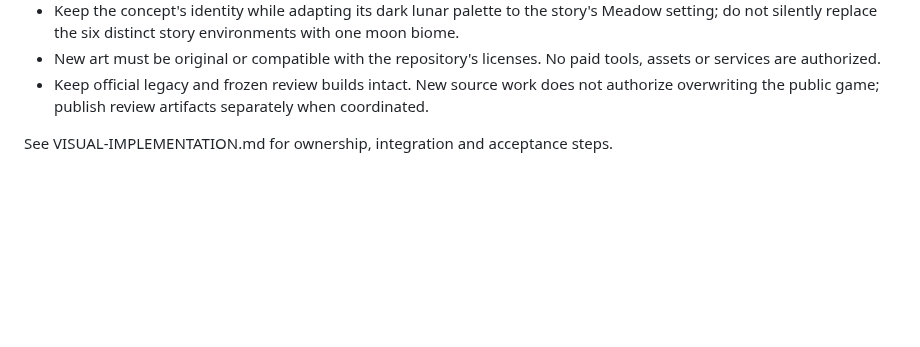
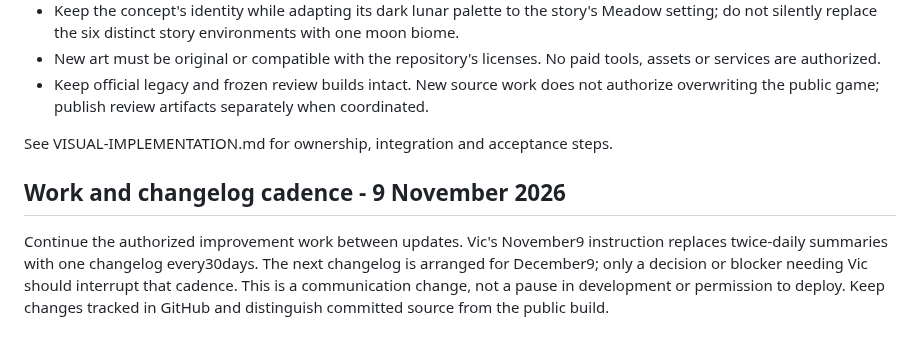
Before and after one commit to JohnDaleAtHome/neon-rush, a Markdown page: GAME-REQUIREMENTS.md, the part around the change. GitHub-like rendering; blank space fills up the shorter version.

Commit message:
Revise changelog cadence and communication guidelines
Updated work cadence and changelog instructions.

```diff
--- a/GAME-REQUIREMENTS.md
+++ b/GAME-REQUIREMENTS.md
@@ -28,3 +28,7 @@ Vic approved the priorities below after inspecting the current game and the conc
 - Keep official legacy and frozen review builds intact. New source work does not authorize overwriting the public game; publish review artifacts separately when coordinated.
 
 See VISUAL-IMPLEMENTATION.md for ownership, integration and acceptance steps.
+
+## Work and changelog cadence - 9 November 2026
+
+Continue the authorized improvement work between updates. Vic's November9 instruction replaces twice-daily summaries with one changelog every30days. The next changelog is arranged for December9; only a decision or blocker needing Vic should interrupt that cadence. This is a communication change, not a pause in development or permission to deploy. Keep changes tracked in GitHub and distinguish committed source from the public build.
```
